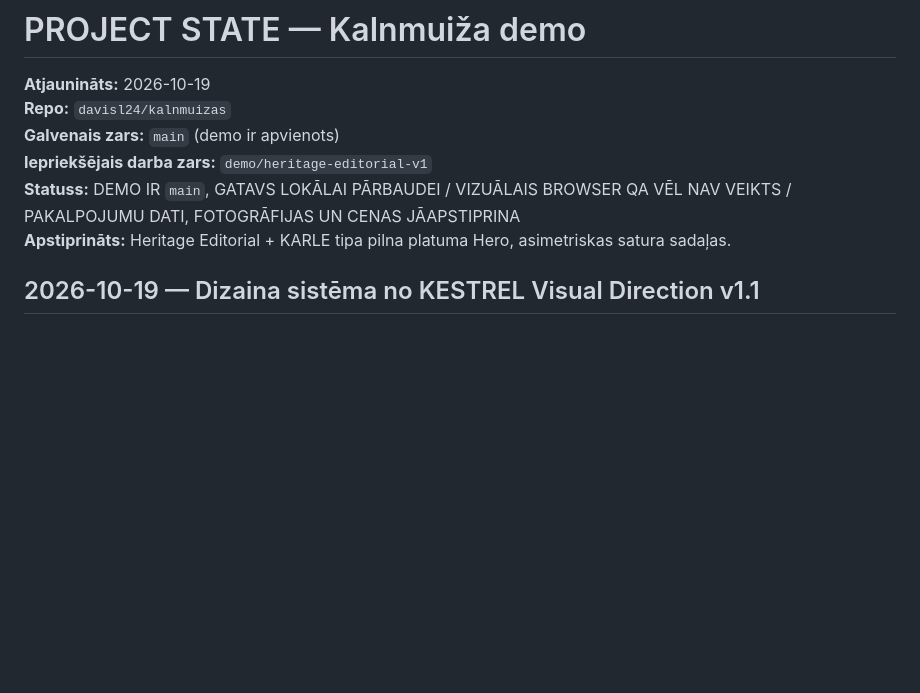
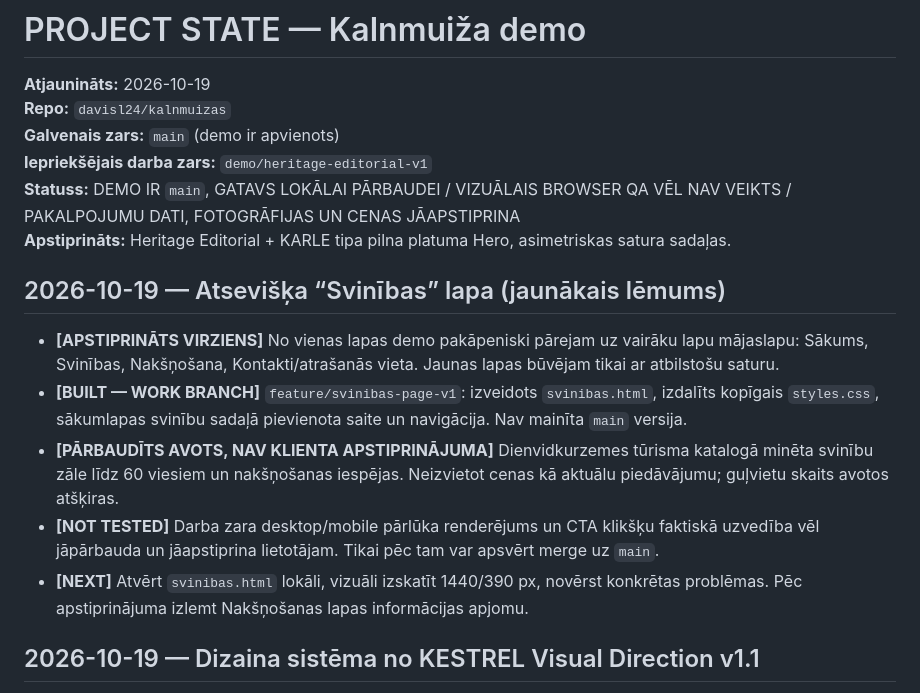
Before and after one commit to davisl24/kalnmuizas, a Markdown page: PROJECT_STATE.md, the part around the change. GitHub-like rendering; blank space fills up the shorter version.

Commit message:
docs: record multi-page direction and celebrations page pending QA

```diff
--- a/PROJECT_STATE.md
+++ b/PROJECT_STATE.md
@@ -6,6 +6,13 @@
 **Iepriekšējais darba zars:** `demo/heritage-editorial-v1`
 **Statuss:** DEMO IR `main`, GATAVS LOKĀLAI PĀRBAUDEI / VIZUĀLAIS BROWSER QA VĒL NAV VEIKTS / PAKALPOJUMU DATI, FOTOGRĀFIJAS UN CENAS JĀAPSTIPRINA
 **Apstiprināts:** Heritage Editorial + KARLE tipa pilna platuma Hero, asimetriskas satura sadaļas.
+
+## 2026-10-19 — Atsevišķa “Svinības” lapa (jaunākais lēmums)
+- **[APSTIPRINĀTS VIRZIENS]** No vienas lapas demo pakāpeniski pārejam uz vairāku lapu mājaslapu: Sākums, Svinības, Nakšņošana, Kontakti/atrašanās vieta. Jaunas lapas būvējam tikai ar atbilstošu saturu.
+- **[BUILT — WORK BRANCH]** `feature/svinibas-page-v1`: izveidots `svinibas.html`, izdalīts kopīgais `styles.css`, sākumlapas svinību sadaļā pievienota saite un navigācija. Nav mainīta `main` versija.
+- **[PĀRBAUDĪTS AVOTS, NAV KLIENTA APSTIPRINĀJUMA]** Dienvidkurzemes tūrisma katalogā minēta svinību zāle līdz 60 viesiem un nakšņošanas iespējas. Neizvietot cenas kā aktuālu piedāvājumu; guļvietu skaits avotos atšķiras.
+- **[NOT TESTED]** Darba zara desktop/mobile pārlūka renderējums un CTA klikšķu faktiskā uzvedība vēl jāpārbauda un jāapstiprina lietotājam. Tikai pēc tam var apsvērt merge uz `main`.
+- **[NEXT]** Atvērt `svinibas.html` lokāli, vizuāli izskatīt 1440/390 px, novērst konkrētas problēmas. Pēc apstiprinājuma izlemt Nakšņošanas lapas informācijas apjomu.
 
 ## 2026-10-19 — Dizaina sistēma no KESTREL Visual Direction v1.1
 - **[APSTIPRINĀTS]** Virsrakstu fonts: Georgia (regular); body: Segoe UI / Arial sans-serif.
```
